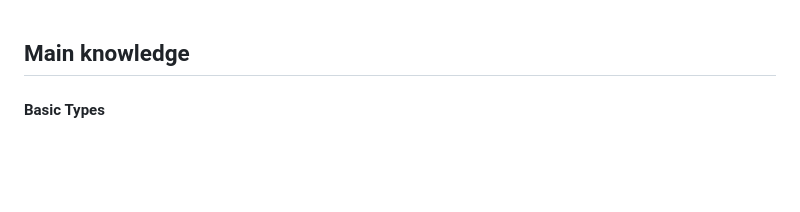
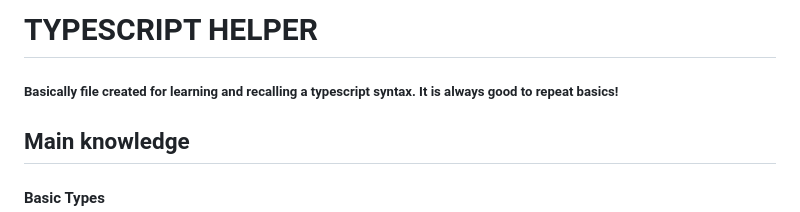
Before and after one commit to bdttd000/Typescript-Helper, a Markdown page: README.md, the part around the change. GitHub-like rendering; blank space fills up the shorter version.

Commit message:
project description

```diff
--- a/README.md
+++ b/README.md
@@ -1,3 +1,7 @@
+# TYPESCRIPT HELPER
+
+##### Basically file created for learning and recalling a typescript syntax. It is always good to repeat basics!
+
 ## Main knowledge
 
 #### Basic Types
```
